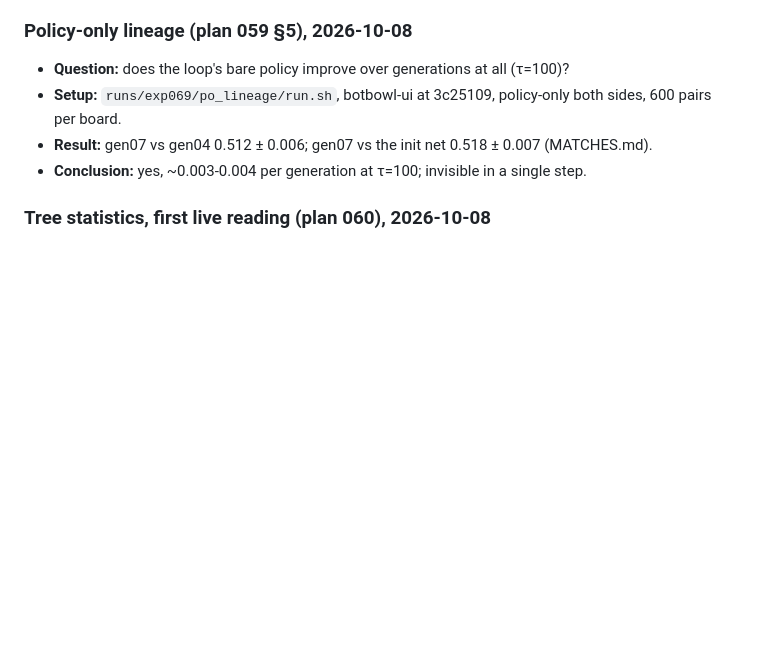
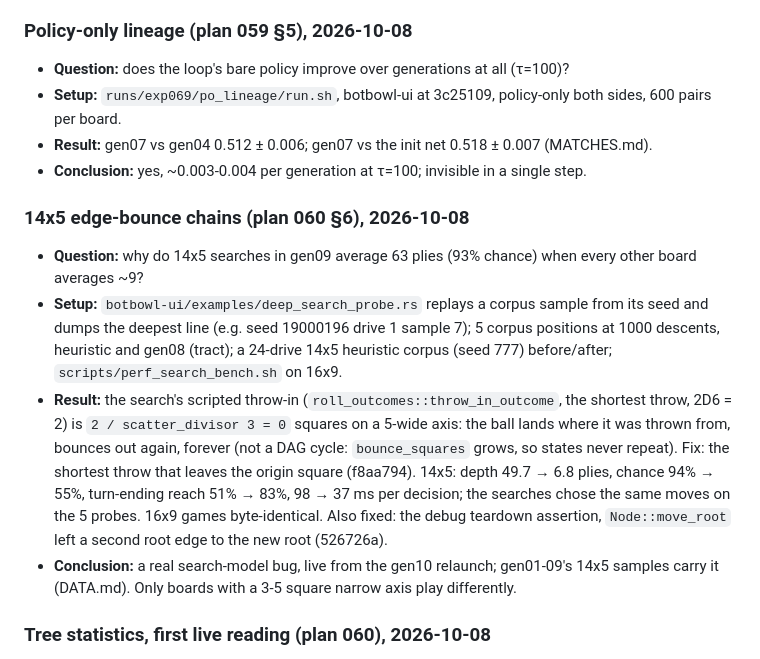
Before and after one commit to bermell/botbowl_rust, a Markdown page: registry/EXPERIMENTS.md, the part around the change. Rendered like a GitHub page; blank space fills up the shorter version.

Commit message:
docs(registry): the 14x5 throw-in defect in DATA and EXPERIMENTS
Co-Authored-By: Claude Opus 5.5 <noreply@anthropic.com>
Claude-Session: https://claude.ai/code/session_01ERQtDLPogZgJDYPx5ZBLhL

```diff
--- a/registry/EXPERIMENTS.md
+++ b/registry/EXPERIMENTS.md
@@ -44,6 +44,24 @@ ends (see the root CLAUDE.md).
   600 pairs per board.
 - **Result:** gen07 vs gen04 0.512 ± 0.006; gen07 vs the init net 0.518 ± 0.007 (MATCHES.md).
 - **Conclusion:** yes, ~0.003-0.004 per generation at τ=100; invisible in a single step.
+
+### 14x5 edge-bounce chains (plan 060 §6), 2026-10-08
+
+- **Question:** why do 14x5 searches in gen09 average 63 plies (93% chance) when every other board
+  averages ~9?
+- **Setup:** `botbowl-ui/examples/deep_search_probe.rs` replays a corpus sample from its seed and
+  dumps the deepest line (e.g. seed 19000196 drive 1 sample 7); 5 corpus positions at 1000
+  descents, heuristic and gen08 (tract); a 24-drive 14x5 heuristic corpus (seed 777) before/after;
+  `scripts/perf_search_bench.sh` on 16x9.
+- **Result:** the search's scripted throw-in (`roll_outcomes::throw_in_outcome`, the shortest
+  throw, 2D6 = 2) is `2 / scatter_divisor 3 = 0` squares on a 5-wide axis: the ball lands where it
+  was thrown from, bounces out again, forever (not a DAG cycle: `bounce_squares` grows, so states
+  never repeat). Fix: the shortest throw that leaves the origin square (f8aa794). 14x5: depth 49.7
+  → 6.8 plies, chance 94% → 55%, turn-ending reach 51% → 83%, 98 → 37 ms per decision; the
+  searches chose the same moves on the 5 probes. 16x9 games byte-identical. Also fixed: the debug
+  teardown assertion, `Node::move_root` left a second root edge to the new root (526726a).
+- **Conclusion:** a real search-model bug, live from the gen10 relaunch; gen01-09's 14x5 samples
+  carry it (DATA.md). Only boards with a 3-5 square narrow axis play differently.
 
 ### Tree statistics, first live reading (plan 060), 2026-10-08
 
```
Also changed, not shown: registry/DATA.md (+5 -0 lines).
